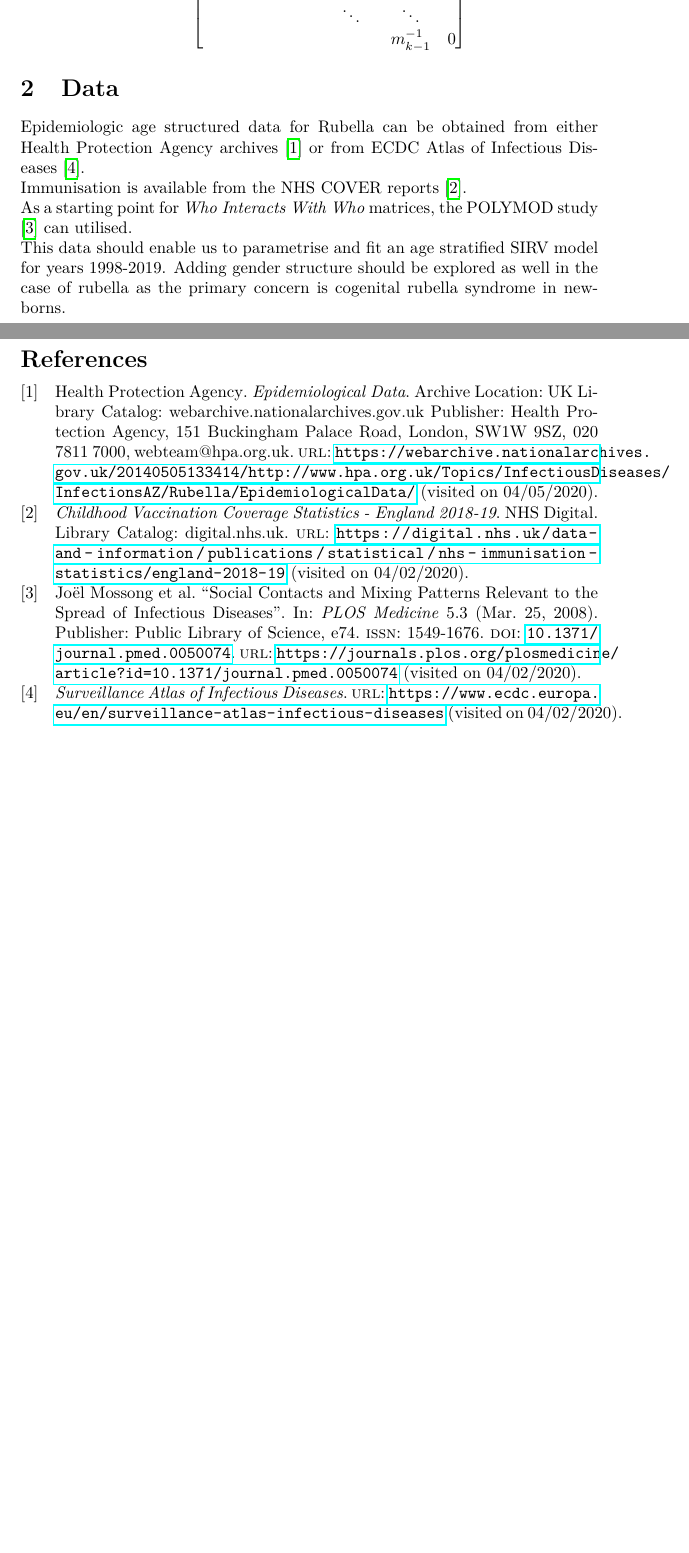
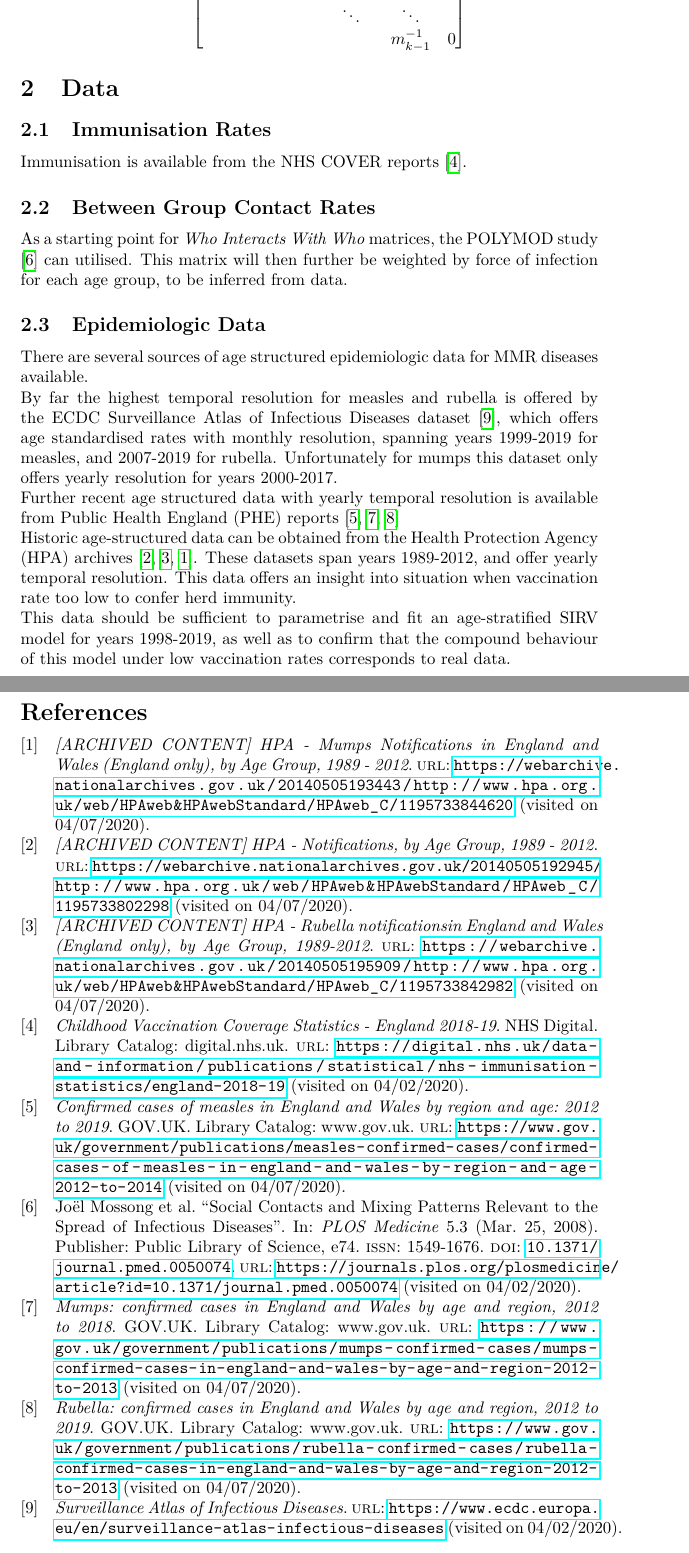
Before and after one commit to dhelekal/EpiRSG2020, a LaTeX document (SummaryReport/RubellaReport.tex, which reads SummaryReport/lib.bib): two parts of pages 2 and 4 of 4, joined at a grey line, cut so that both start at the same text, the shorter picture padded with empty space. Compiled offline with pdfLaTeX.

Commit message:
Change data section to match all MMR diseases

```diff
--- a/SummaryReport/RubellaReport.tex
+++ b/SummaryReport/RubellaReport.tex
@@ -126,10 +126,15 @@ Where:
 \end{bmatrix}
 \end{gather*}
 \section{Data}
-Epidemiologic age structured data for Rubella can be obtained from either Health Protection Agency archives \cite{agency_epidemiological_nodate} or from ECDC Atlas of Infectious Diseases \cite{noauthor_surveillance_nodate}.\\
-Immunisation is available from the NHS COVER reports \cite{noauthor_childhood_nodate}.\\
-As a starting point for \emph{Who Interacts With Who} matrices, the POLYMOD study \cite{mossong_social_2008} can utilised.\\
-This data should enable us to parametrise and fit an age stratified SIRV model for years 1998-2019. Adding gender structure should be explored as well in the case of rubella as the primary concern is cogenital rubella syndrome in newborns.
+\subsection{Immunisation Rates}
+Immunisation is available from the NHS COVER reports \cite{noauthor_childhood_nodate}.
+\subsection{Between Group Contact Rates}
+As a starting point for \emph{Who Interacts With Who} matrices, the POLYMOD study \cite{mossong_social_2008} can utilised. This matrix will then further be weighted by force of infection for each age group, to be inferred from data.
+\subsection{Epidemiologic Data}
+There are several sources of age structured epidemiologic data for MMR diseases available.\\ By far the highest temporal resolution for measles and rubella is offered by the ECDC Surveillance Atlas of Infectious Diseases dataset \cite{noauthor_surveillance_nodate}, which offers age standardised rates with monthly resolution, spanning years 1999-2019 for measles, and 2007-2019 for rubella. Unfortunately for mumps this dataset only offers yearly resolution for years 2000-2017.\\
+Further recent age structured data with yearly temporal resolution is available from Public Health England (PHE) reports \cite{noauthor_confirmed_nodate,noauthor_mumps_nodate,noauthor_rubella_nodate}\\
+Historic age-structured data can be obtained from the Health Protection Agency (HPA) archives \cite{noauthor_archived_nodate,noauthor_archived_nodate-1,noauthor_archived_nodate-2}. These datasets span years 1989-2012, and offer yearly temporal resolution. This data offers an insight into situation when vaccination rate too low to confer herd immunity.\\
+This data should be sufficient to parametrise and fit an age-stratified SIRV model for years 1998-2019, as well as to confirm that the compound behaviour of this model under low vaccination rates corresponds to real data.
 \begin{figure}
   \centering
   \subfloat[]{\label{dat:a}\includegraphics[scale=.22]{../data_nb/MeaslesPlot}}
--- a/SummaryReport/lib.bib
+++ b/SummaryReport/lib.bib
@@ -62,0 +83,3 @@ Publisher: Health Protection Agency, 151 Buckingham Palace Road, London, {SW}1W
+	title = {Mumps: confirmed cases in England and Wales by age and region, 2012 to 2018},
+	url = {https://www.gov.uk/government/publications/mumps-confirmed-cases/mumps-confirmed-cases-in-england-and-wales-by-age-and-region-2012-to-2013},
+	shorttitle = {Mumps},
@@ -62,0 +89,8 @@ Publisher: Health Protection Agency, 151 Buckingham Palace Road, London, {SW}1W
+	note = {Library Catalog: www.gov.uk},
+	file = {Snapshot:C\:\\Users\\david\\Zotero\\storage\\T8E9KNHH\\mumps-confirmed-cases-in-england-and-wales-by-age-and-region-2012-to-2013.html:text/html}
+}
+
+@online{noauthor_confirmed_nodate,
+	title = {Confirmed cases of measles in England and Wales by region and age: 2012 to 2019},
+	url = {https://www.gov.uk/government/publications/measles-confirmed-cases/confirmed-cases-of-measles-in-england-and-wales-by-region-and-age-2012-to-2014},
+	shorttitle = {Confirmed cases of measles in England and Wales by region and age},
@@ -62,0 +100,8 @@ Publisher: Health Protection Agency, 151 Buckingham Palace Road, London, {SW}1W
+	note = {Library Catalog: www.gov.uk},
+	file = {Snapshot:C\:\\Users\\david\\Zotero\\storage\\9W6YMIP6\\confirmed-cases-of-measles-in-england-and-wales-by-region-and-age-2012-to-2014.html:text/html}
+}
+
+@online{noauthor_rubella_nodate,
+	title = {Rubella: confirmed cases in England and Wales by age and region, 2012 to 2019},
+	url = {https://www.gov.uk/government/publications/rubella-confirmed-cases/rubella-confirmed-cases-in-england-and-wales-by-age-and-region-2012-to-2013},
+	shorttitle = {Rubella},
@@ -62,0 +111,24 @@ Publisher: Health Protection Agency, 151 Buckingham Palace Road, London, {SW}1W
+	note = {Library Catalog: www.gov.uk},
+	file = {Snapshot:C\:\\Users\\david\\Zotero\\storage\\ZLZZ6JY9\\rubella-confirmed-cases-in-england-and-wales-by-age-and-region-2012-to-2013.html:text/html}
+}
+
+@online{noauthor_archived_nodate,
+	title = {[{ARCHIVED} {CONTENT}] {HPA} - Notifications, by Age Group, 1989 - 2012},
+	url = {https://webarchive.nationalarchives.gov.uk/20140505192945/http://www.hpa.org.uk/web/HPAweb&HPAwebStandard/HPAweb_C/1195733802298},
+	urldate = {2020-04-07},
+	file = {[ARCHIVED CONTENT] HPA - Notifications, by Age Group, 1989 - 2012:C\:\\Users\\david\\Zotero\\storage\\RTRDU65W\\1195733802298.html:text/html}
+}
+
+@online{noauthor_archived_nodate-1,
+	title = {[{ARCHIVED} {CONTENT}] {HPA} - Rubella notificationsin England and Wales (England only), by Age Group, 1989-2012},
+	url = {https://webarchive.nationalarchives.gov.uk/20140505195909/http://www.hpa.org.uk/web/HPAweb&HPAwebStandard/HPAweb_C/1195733842982},
+	urldate = {2020-04-07},
+	file = {[ARCHIVED CONTENT] HPA - Rubella notificationsin England and Wales (England only), by Age Group, 1989-2012:C\:\\Users\\david\\Zotero\\storage\\SDHFGZQB\\1195733842982.html:text/html}
+}
+
+@online{noauthor_archived_nodate-2,
+	title = {[{ARCHIVED} {CONTENT}] {HPA} - Mumps Notifications in England and Wales (England only), by Age Group, 1989 - 2012},
+	url = {https://webarchive.nationalarchives.gov.uk/20140505193443/http://www.hpa.org.uk/web/HPAweb&HPAwebStandard/HPAweb_C/1195733844620},
+	urldate = {2020-04-07},
+	file = {[ARCHIVED CONTENT] HPA - Mumps Notifications in England and Wales (England only), by Age Group, 1989 - 2012:C\:\\Users\\david\\Zotero\\storage\\HGZ9YUSP\\1195733844620.html:text/html}
+}
```
Also changed, not shown: ReportMumps/Mumps_data_report.pdf (added), SummaryReport/RubellaReport.pdf, SummaryReport/lib.bib (29 more changed lines).
